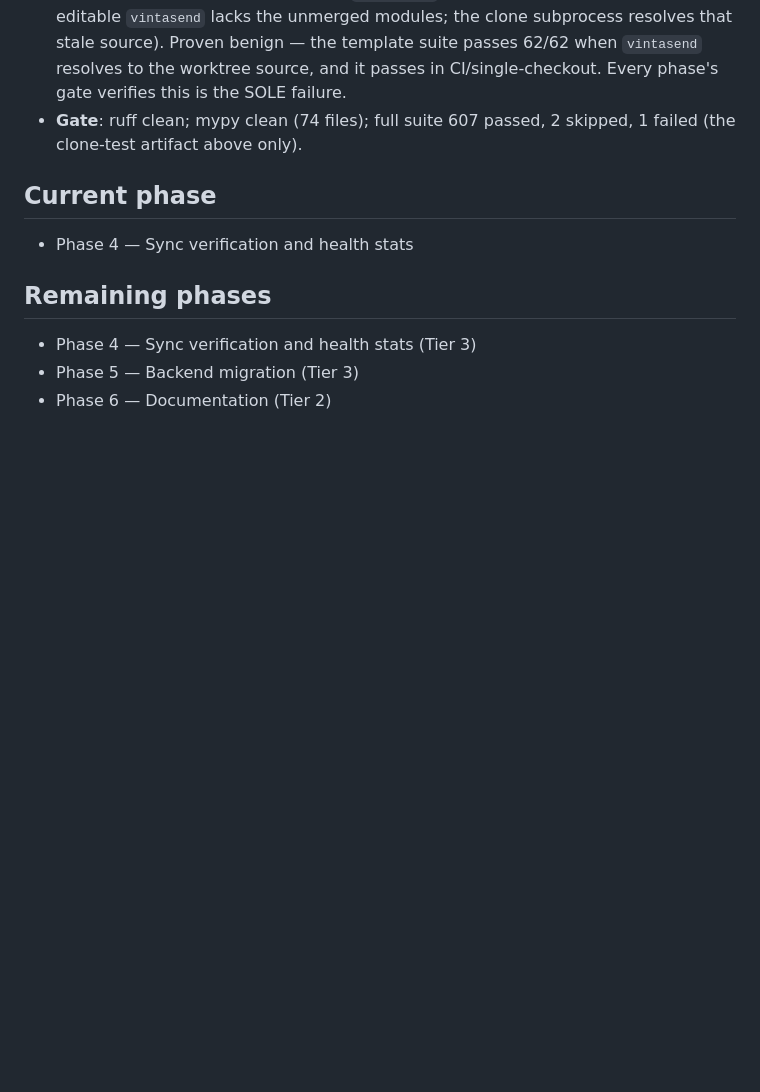
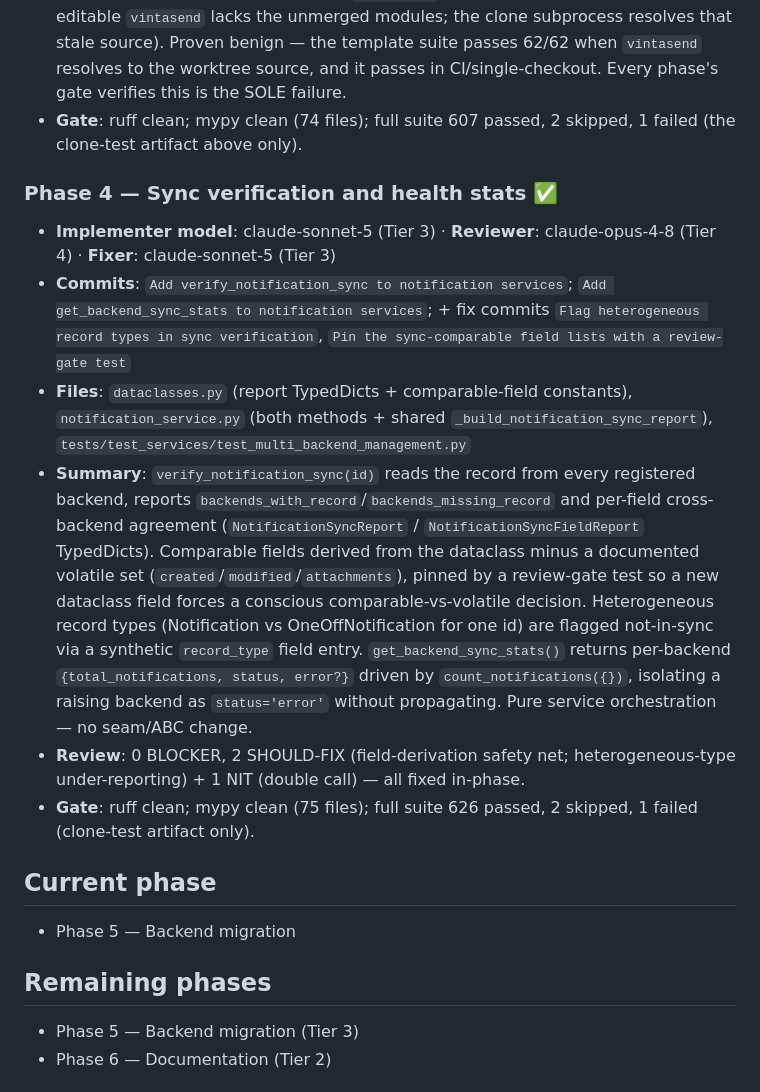
Before and after one commit to vintasoftware/vintasend, a Markdown page: ai-plans/TRACKING_MULTI_BACKEND_REPLICATION.md, the part around one of its changes. GitHub-like rendering; blank space fills up the shorter version.

Commit message:
Track Phase 4 completion for multi-backend-replication

```diff
--- a/ai-plans/TRACKING_MULTI_BACKEND_REPLICATION.md
+++ b/ai-plans/TRACKING_MULTI_BACKEND_REPLICATION.md
@@ -56,13 +56,21 @@
 - **Env-var-in-worktree caveat**: `test_clone_produces_an_immediately_green_test_suite` fails ONLY in this worktree (effective `poetry run` venv is the main checkout's, whose editable `vintasend` lacks the unmerged modules; the clone subprocess resolves that stale source). Proven benign — the template suite passes 62/62 when `vintasend` resolves to the worktree source, and it passes in CI/single-checkout. Every phase's gate verifies this is the SOLE failure.
 - **Gate**: ruff clean; mypy clean (74 files); full suite 607 passed, 2 skipped, 1 failed (the clone-test artifact above only).
 
+### Phase 4 — Sync verification and health stats ✅
+
+- **Implementer model**: claude-sonnet-5 (Tier 3) · **Reviewer**: claude-opus-4-8 (Tier 4) · **Fixer**: claude-sonnet-5 (Tier 3)
+- **Commits**: `Add verify_notification_sync to notification services`; `Add get_backend_sync_stats to notification services`; + fix commits `Flag heterogeneous record types in sync verification`, `Pin the sync-comparable field lists with a review-gate test`
+- **Files**: `dataclasses.py` (report TypedDicts + comparable-field constants), `notification_service.py` (both methods + shared `_build_notification_sync_report`), `tests/test_services/test_multi_backend_management.py`
+- **Summary**: `verify_notification_sync(id)` reads the record from every registered backend, reports `backends_with_record`/`backends_missing_record` and per-field cross-backend agreement (`NotificationSyncReport` / `NotificationSyncFieldReport` TypedDicts). Comparable fields derived from the dataclass minus a documented volatile set (`created`/`modified`/`attachments`), pinned by a review-gate test so a new dataclass field forces a conscious comparable-vs-volatile decision. Heterogeneous record types (Notification vs OneOffNotification for one id) are flagged not-in-sync via a synthetic `record_type` field entry. `get_backend_sync_stats()` returns per-backend `{total_notifications, status, error?}` driven by `count_notifications({})`, isolating a raising backend as `status='error'` without propagating. Pure service orchestration — no seam/ABC change.
+- **Review**: 0 BLOCKER, 2 SHOULD-FIX (field-derivation safety net; heterogeneous-type under-reporting) + 1 NIT (double call) — all fixed in-phase.
+- **Gate**: ruff clean; mypy clean (75 files); full suite 626 passed, 2 skipped, 1 failed (clone-test artifact only).
+
 ## Current phase
 
-- Phase 4 — Sync verification and health stats
+- Phase 5 — Backend migration
 
 ## Remaining phases
 
-- Phase 4 — Sync verification and health stats (Tier 3)
 - Phase 5 — Backend migration (Tier 3)
 - Phase 6 — Documentation (Tier 2)
 
```
Also changed, not shown: other parts of ai-plans/TRACKING_MULTI_BACKEND_REPLICATION.md (+1 -1 lines).
